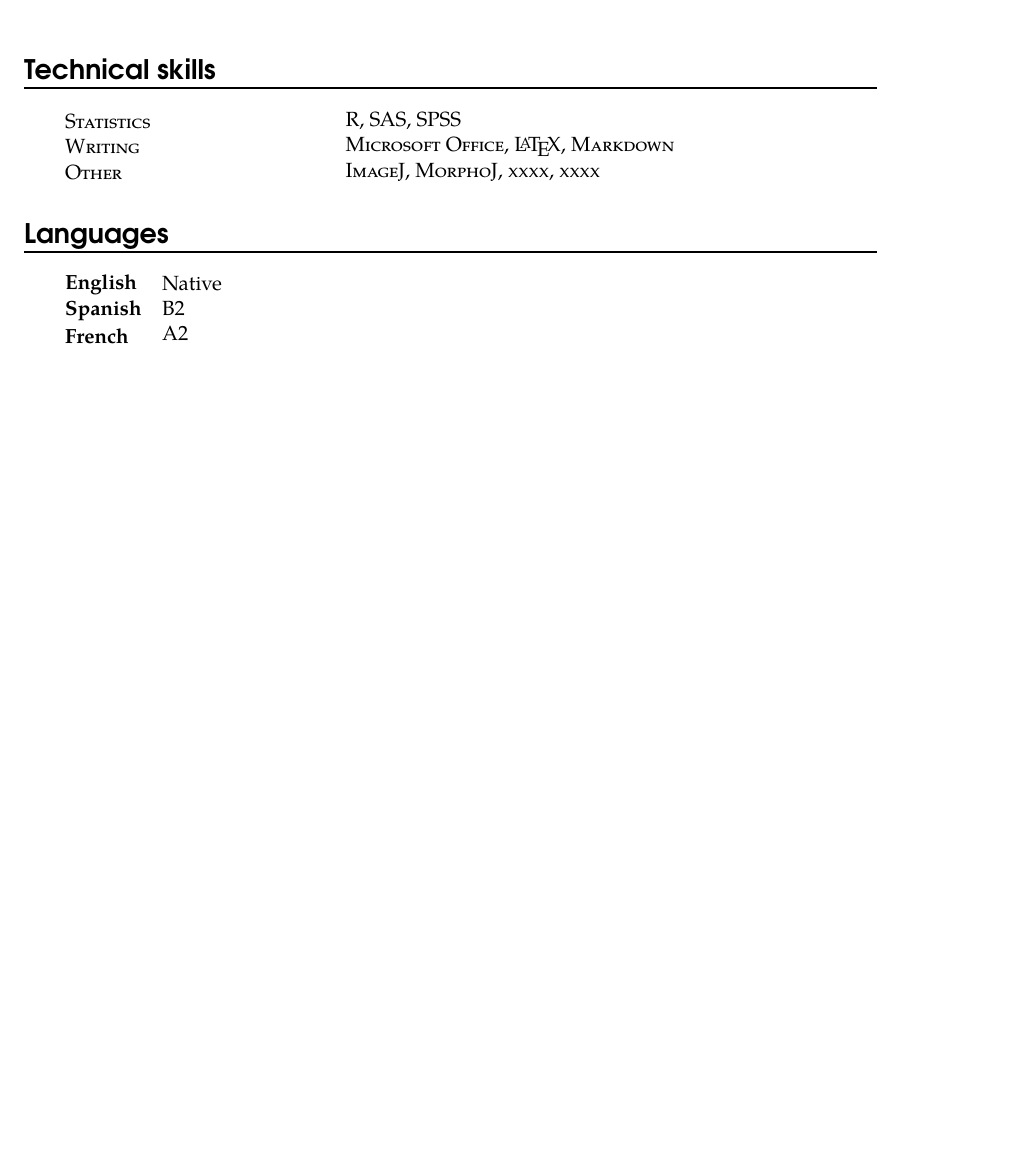
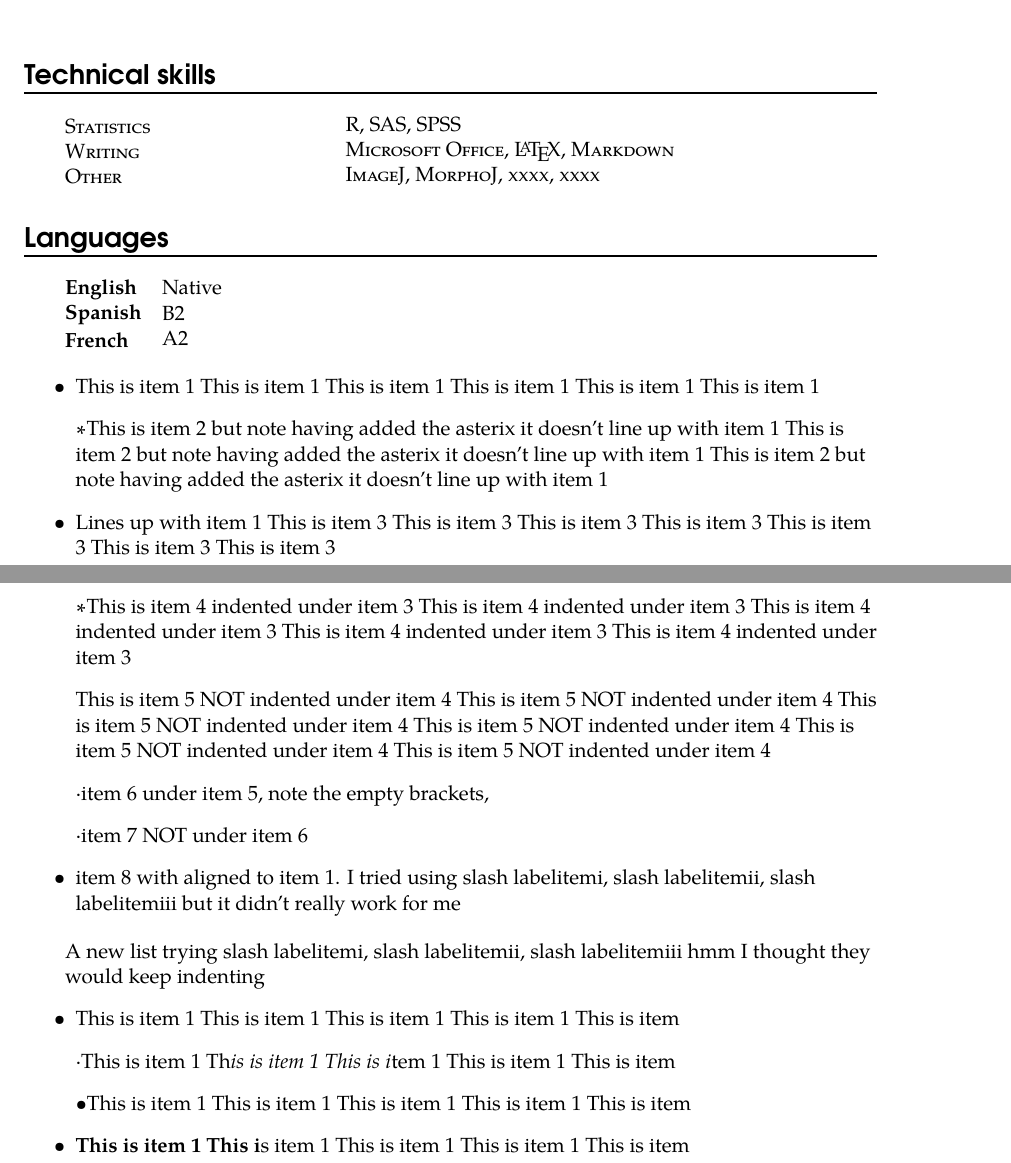
Before and after one commit to daft-daft/chrissy, a LaTeX CV (CV edited3.tex): part of page 2 of 2 before the commit and two parts of pages 2 and 3 of 3 after it, the two joined at a grey line, cut so that both start at the same text, the shorter picture padded with empty space. Compiled offline with pdfLaTeX.

Commit message:
I used texstudio and added
itemised lists at the bottom. You mixed up the itemise command with the tabbing in the publication section :)

```diff
--- a/CV edited3.tex
+++ b/CV edited3.tex
@@ -307,4 +309,29 @@ biology.
 \lan{Spanish}{B2}
 \lan{French}{A2}
 
+
+
+\begin{itemize}
+	\item This is item 1 This is item 1 This is item 1 This is item 1 This is item 1 This is item 1
+	\item[]\textasteriskcentered This is item 2 but note having added the asterix it doesn't line up with item 1 This is item 2 but note having added the asterix it doesn't line up with item 1 This is item 2 but note having added the asterix it doesn't line up with item 1
+	\item Lines up with item 1 This is item 3 This is item 3 This is item 3 This is item 3 This is item 3 This is item 3 This is item 3
+	\item[]\textasteriskcentered This is item 4 indented under item 3  This is item 4 indented under item 3  This is item 4 indented under item 3  This is item 4 indented under item 3  This is item 4 indented under item 3
+	\item[] This is item 5 NOT indented under item 4 This is item 5 NOT indented under item 4 This is item 5 NOT indented under item 4 This is item 5 NOT indented under item 4 This is item 5 NOT indented under item 4 This is item 5 NOT indented under item 4
+	\item[]\textperiodcentered item 6 under item 5, note the empty brackets,
+	\item[]\textperiodcentered item 7 NOT under item 6
+
+	\item item 8 with aligned to item 1.
+	I tried using slash labelitemi, slash labelitemii, slash labelitemiii but it didn't really work for me
+	% etc...
+\end{itemize}
+
+A new list trying slash labelitemi, slash labelitemii, slash labelitemiii hmm I thought they would keep indenting
+\begin{itemize}
+	\item This is item 1 This is item 1 This is item 1 This is item 1 This is item
+	\item[]\labelitemiv This is item 1 Th\textit{is is item 1 This is i}tem 1 This is item 1 This is item
+	\item[]\labelitemi This is item 1 This is item 1 This is item 1 This is item 1 This is item
+	\item \textbf{This is item 1 This i}s item 1 This is item 1 This is item 1 This is item
+\end{itemize}
+
+
 \end{document}
```
Also changed, not shown: CV edited3.pdf, CV edited3.tex (8 more changed lines), 3 other files.
